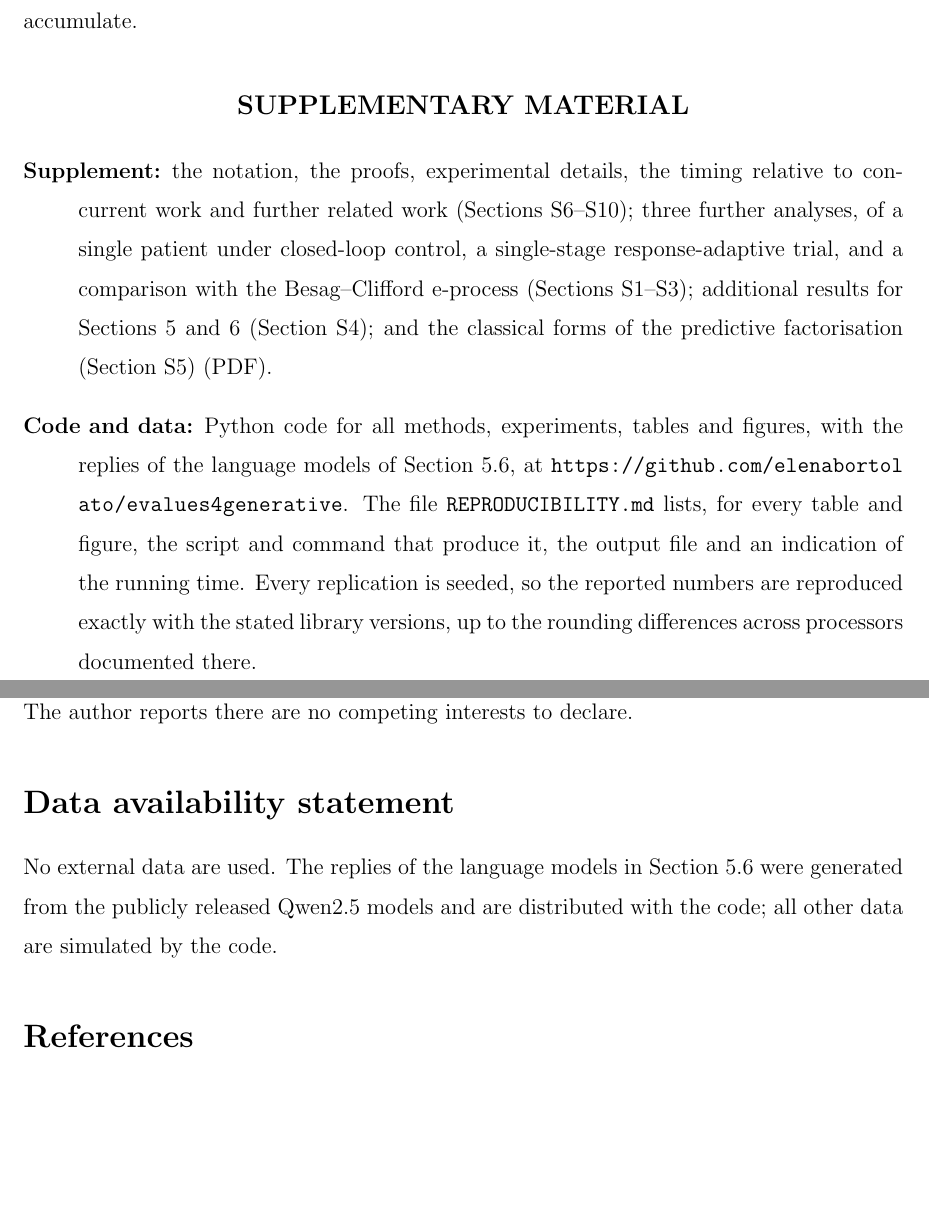
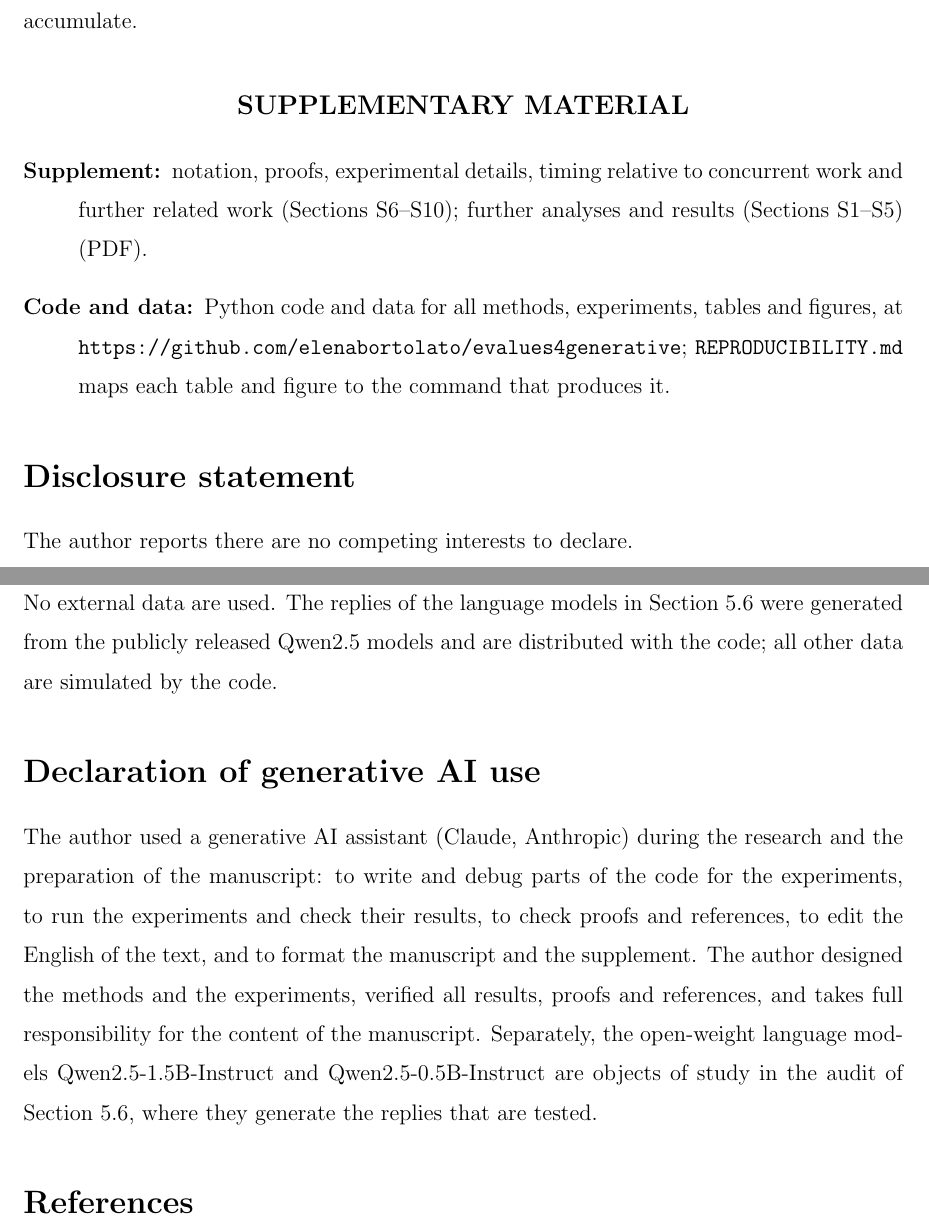
Before and after one commit to elenabortolato/evalues4generative, a LaTeX paper (paper/jasa/manuscript.tex): two parts of pages 31 and 32 of 35, joined at a grey line, cut so that both start at the same text, the shorter picture padded with empty space. Compiled offline with pdfLaTeX.

Commit message:
JASA: declaration of generative AI use; shorter supplementary material section
Co-Authored-By: Claude Opus 5.5 <noreply@anthropic.com>
Claude-Session: https://claude.ai/code/session_01K2NhMT3BMNyFaiwkYdDMxT

```diff
--- a/paper/jasa/manuscript.tex
+++ b/paper/jasa/manuscript.tex
@@ -1465,21 +1465,12 @@ comparisons anytime-valid as data accumulate.
 \end{center}
 
 \begin{description}
-\item[Supplement:] the notation, the proofs, experimental details, the
-timing relative to concurrent work and further related work
-(Sections~S6--S10); three
-further analyses, of a single patient under closed-loop control, a
-single-stage response-adaptive trial, and a comparison with the
-Besag--Clifford e-process (Sections~S1--S3); additional results for
-Sections~\ref{sec:experiments} and~\ref{sec:trial} (Section~S4); and the
-classical forms of the predictive factorisation (Section~S5) (PDF).
-\item[Code and data:] Python code for all methods, experiments, tables and
-figures, with the replies of the language models of
-Section~\ref{sec:exp-llm}\if0\blind, at \url{https://github.com/elenabortolato/evalues4generative}\fi\if1\blind{} (link removed for blind review)\fi. The file \texttt{REPRODUCIBILITY.md} lists,
-for every table and figure, the script and command that produce it, the
-output file and an indication of the running time. Every replication is
-seeded, so the reported numbers are reproduced exactly with the stated library
-versions, up to the rounding differences across processors documented there.
+\item[Supplement:] notation, proofs, experimental details, timing relative to
+concurrent work and further related work (Sections~S6--S10); further
+analyses and results (Sections~S1--S5) (PDF).
+\item[Code and data:] Python code and data for all methods, experiments, tables
+and figures\if0\blind, at \url{https://github.com/elenabortolato/evalues4generative}\fi\if1\blind{} (link removed for blind review)\fi; \texttt{REPRODUCIBILITY.md} maps each table and figure to the
+command that produces it.
 \end{description}
 
 \section*{Disclosure statement}
@@ -1491,6 +1482,18 @@ Section~\ref{sec:exp-llm} were generated from the publicly released Qwen2.5
 models and are distributed with the code; all other data are simulated by the
 code.
 
+\section*{Declaration of generative AI use}
+The author used a generative AI assistant (Claude, Anthropic) during the
+research and the preparation of the manuscript: to write and debug parts of the
+code for the experiments, to run the experiments and check their results, to
+check proofs and references, to edit the English of the text, and to format the
+manuscript and the supplement. The author designed the methods and the
+experiments, verified all results, proofs and references, and takes full
+responsibility for the content of the manuscript. Separately, the open-weight
+language models Qwen2.5-1.5B-Instruct and Qwen2.5-0.5B-Instruct are objects of
+study in the audit of Section~\ref{sec:exp-llm}, where they generate the
+replies that are tested.
+
 \bibliographystyle{apalike}
 \bibliography{references}
 
```
Also changed, not shown: paper/jasa/manuscript_blinded.tex (+18 -15 lines), paper/jasa/ACC_form.pdf, paper/jasa/manuscript.pdf, paper/jasa/manuscript_blinded.pdf, paper/jasa/supplement.pdf, paper/jasa/supplement_blinded.pdf, 1 other file.
